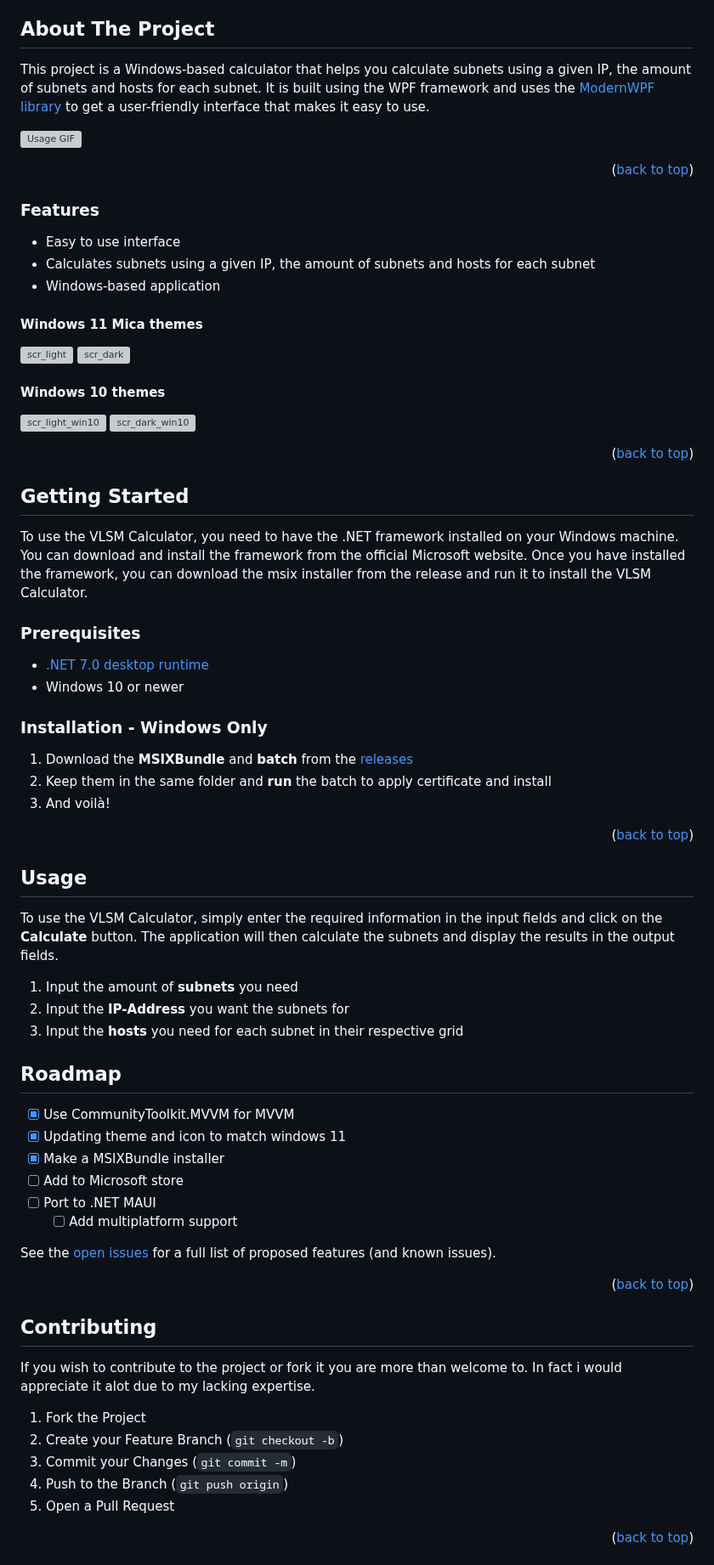
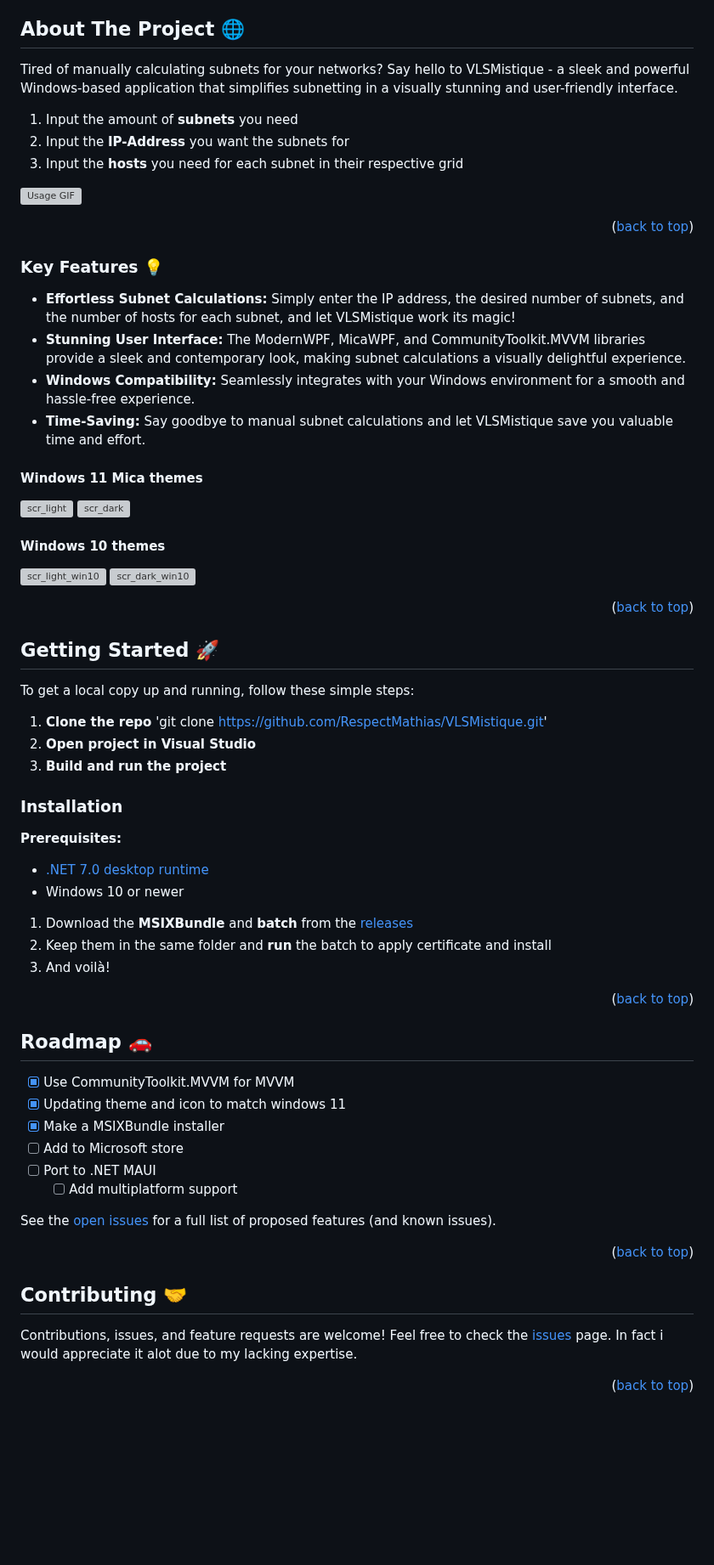
Before and after one commit to RespectMathias/VLSMistique, a Markdown page: README.md, the part around one of its changes. Shown at 85% size. Drawn GitHub-style; blank space fills up the shorter version; grey boxes are pictures that could not be loaded.

```diff
--- a/README.md
+++ b/README.md
@@ -62,9 +62,13 @@
 
 
 <!-- ABOUT THE PROJECT -->
-## About The Project
+## About The Project 🌐
 
-This project is a Windows-based calculator that helps you calculate subnets using a given IP, the amount of subnets and hosts for each subnet. It is built using the WPF framework and uses the [ModernWPF library](https://github.com/Kinnara/ModernWpf) to get a user-friendly interface that makes it easy to use.
+Tired of manually calculating subnets for your networks? Say hello to VLSMistique - a sleek and powerful Windows-based application that simplifies subnetting in a visually stunning and user-friendly interface.
+
+1. Input the amount of **subnets** you need
+2. Input the **IP-Address** you want the subnets for
+3. Input the **hosts** you need for each subnet in their respective grid
 
 ![Usage GIF](images/usage.gif)
 
@@ -72,11 +76,12 @@ This project is a Windows-based calculator that helps you calculate subnets usin
 
 
 
-### Features
+### Key Features 💡
 
-* Easy to use interface
-* Calculates subnets using a given IP, the amount of subnets and hosts for each subnet
-* Windows-based application
+* **Effortless Subnet Calculations:** Simply enter the IP address, the desired number of subnets, and the number of hosts for each subnet, and let VLSMistique work its magic!
+* **Stunning User Interface:** The ModernWPF, MicaWPF, and CommunityToolkit.MVVM libraries provide a sleek and contemporary look, making subnet calculations a visually delightful experience.
+* **Windows Compatibility:** Seamlessly integrates with your Windows environment for a smooth and hassle-free experience.
+* **Time-Saving:** Say goodbye to manual subnet calculations and let VLSMistique save you valuable time and effort.
 
 #### Windows 11 Mica themes
 ![scr_light](images/screenshot_light.png)
@@ -91,17 +96,16 @@ This project is a Windows-based calculator that helps you calculate subnets usin
 
 
 <!-- GETTING STARTED -->
-## Getting Started
+## Getting Started 🚀
+To get a local copy up and running, follow these simple steps:
+1. **Clone the repo** 'git clone https://github.com/RespectMathias/VLSMistique.git'
+2. **Open project in Visual Studio**
+3. **Build and run the project**
 
-To use the VLSM Calculator, you need to have the .NET framework installed on your Windows machine. You can download and install the framework from the official Microsoft website. Once you have installed the framework, you can download the msix installer from the release and run it to install the VLSM Calculator.
-
-
-### Prerequisites
-
+### Installation
+**Prerequisites:**
 * [.NET 7.0 desktop runtime](https://dotnet.microsoft.com/en-us/download/dotnet/7.0)
 * Windows 10 or newer
-
-### Installation - Windows Only
 
 1. Download the **MSIXBundle** and **batch** from the [releases](https://github.com/RespectMathias/VLSMistique/releases/)
 2. Keep them in the same folder and **run** the batch to apply certificate and install
@@ -111,19 +115,8 @@ To use the VLSM Calculator, you need to have the .NET framework installed on you
 
 
 
-<!-- USAGE EXAMPLES -->
-## Usage
-
-To use the VLSM Calculator, simply enter the required information in the input fields and click on the **Calculate** button. The application will then calculate the subnets and display the results in the output fields.
-
-1. Input the amount of **subnets** you need
-2. Input the **IP-Address** you want the subnets for
-3. Input the **hosts** you need for each subnet in their respective grid
-
-
-
 <!-- ROADMAP -->
-## Roadmap
+## Roadmap 🚗
 
 - [x] Use CommunityToolkit.MVVM for MVVM
 - [x] Updating theme and icon to match windows 11
@@ -139,16 +132,9 @@ See the [open issues](https://github.com/RespectMathias/VLSMistique/issues) for
 
 
 <!-- CONTRIBUTING -->
-## Contributing
+## Contributing 🤝
 
-If you wish to contribute to the project or fork it you are more than welcome to. In fact i would appreciate it alot due to my lacking expertise.
-
-
-1. Fork the Project
-2. Create your Feature Branch (`git checkout -b`)
-3. Commit your Changes (`git commit -m`)
-4. Push to the Branch (`git push origin`)
-5. Open a Pull Request
+Contributions, issues, and feature requests are welcome! Feel free to check the [issues](https://github.com/RespectMathias/VLSMistique/issues) page. In fact i would appreciate it alot due to my lacking expertise.
 
 <p align="right">(<a href="#readme-top">back to top</a>)</p>
 
```
Also changed, not shown: other parts of README.md (+9 -14 lines).
